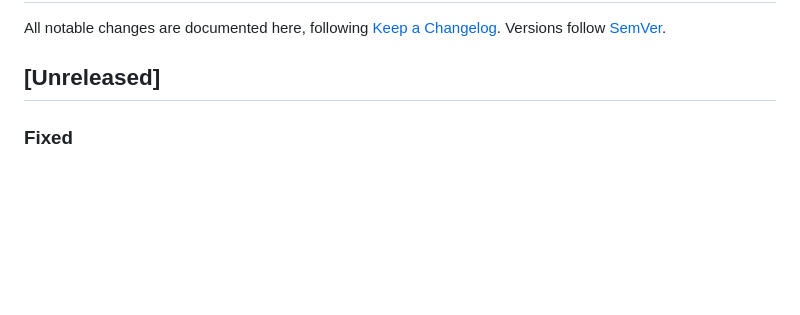
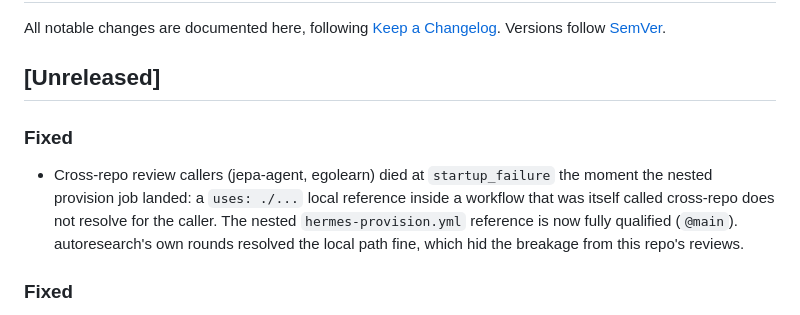
Before and after one commit to outerloop-science/outerloop, a Markdown page: CHANGELOG.md, the part around the change. Rendered like a GitHub page; blank space fills up the shorter version.

Commit message:
fix: fully qualify the nested provision reference — cross-repo callers broke
Every jepa-agent/egolearn review died at startup_failure from the moment
#162 merged (observed on jepa#10's three label re-requests, 02:15-02:31Z):
the nested `uses: ./.github/workflows/hermes-provision.yml` inside
advisory-review-agent.yml does not resolve when the workflow is itself
called cross-repo. autoresearch's own calls resolved it (all provision
jobs green on #163's round), which hid the breakage from this repo.
One line: the nested reference is fully qualified @main, matching how
every caller already references the agent workflow itself.

Co-Authored-By: Claude Fable 5 <noreply@anthropic.com>

```diff
--- a/CHANGELOG.md
+++ b/CHANGELOG.md
@@ -5,6 +5,16 @@ All notable changes are documented here, following
 Versions follow [SemVer](https://semver.org).
 
 ## [Unreleased]
+
+### Fixed
+
+- Cross-repo review callers (jepa-agent, egolearn) died at
+  `startup_failure` the moment the nested provision job landed: a
+  `uses: ./...` local reference inside a workflow that was itself called
+  cross-repo does not resolve for the caller. The nested
+  `hermes-provision.yml` reference is now fully qualified (`@main`).
+  autoresearch's own rounds resolved the local path fine, which hid the
+  breakage from this repo's reviews.
 
 ### Fixed
 
```
